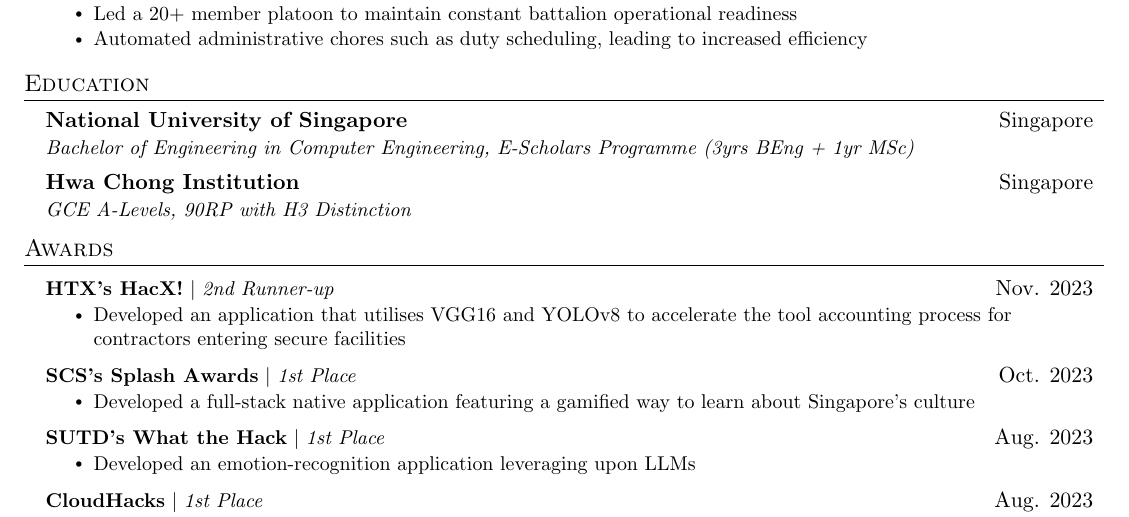
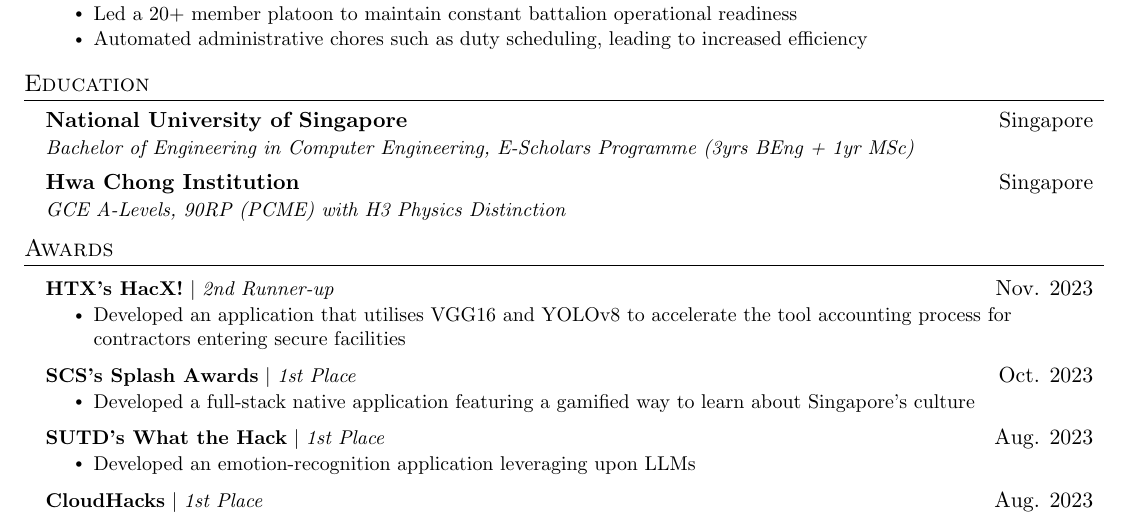
Before and after one commit to duckyfuz/resumes, a LaTeX CV (kennethgao_resume.tex): part of the page, cut so that both start at the same text. Compiled offline with pdfLaTeX.

Commit message:
update hwach line

```diff
--- a/kennethgao_resume.tex
+++ b/kennethgao_resume.tex
@@ -157,7 +157,7 @@
       {Bachelor of Engineering in Computer Engineering, E-Scholars Programme (3yrs BEng + 1yr MSc)}{}
     \resumeSubheading
       {Hwa Chong Institution}{Singapore}
-      {GCE A-Levels, 90RP with H3 Distinction}{}
+      {GCE A-Levels, 90RP (PCME) with H3 Physics Distinction}{}
 \resumeSubHeadingListEnd
 
 %-----------AWARDS-----------
```
Also changed, not shown: kennethgao_resume.pdf.
